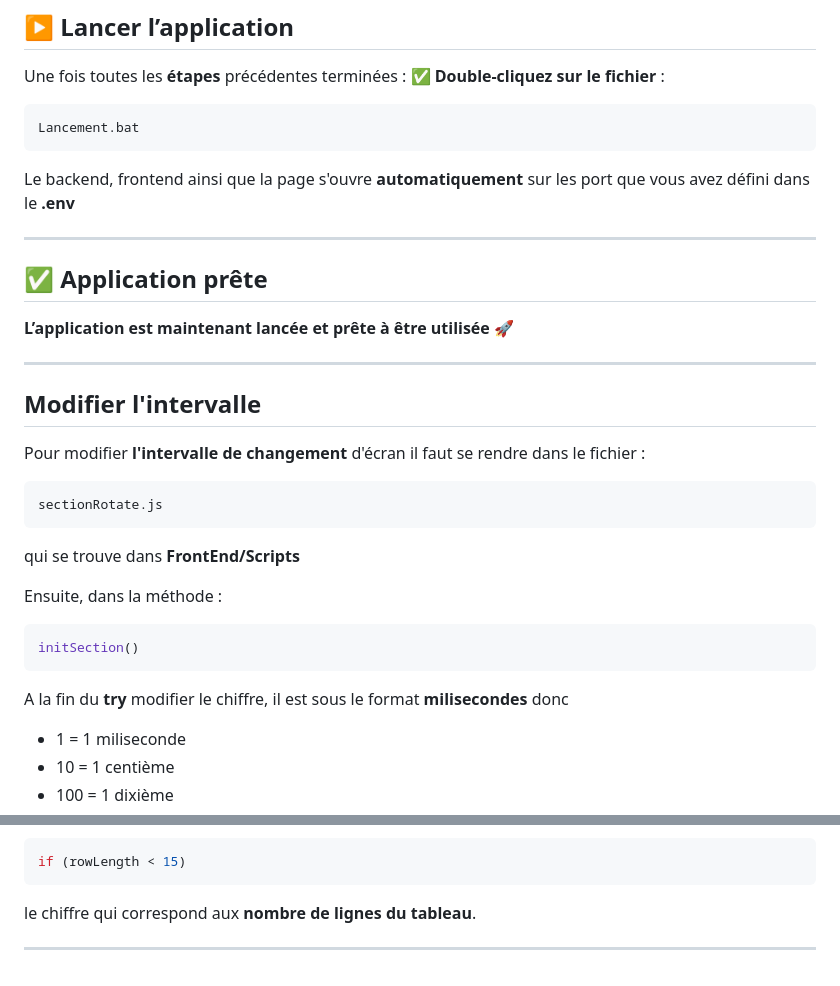
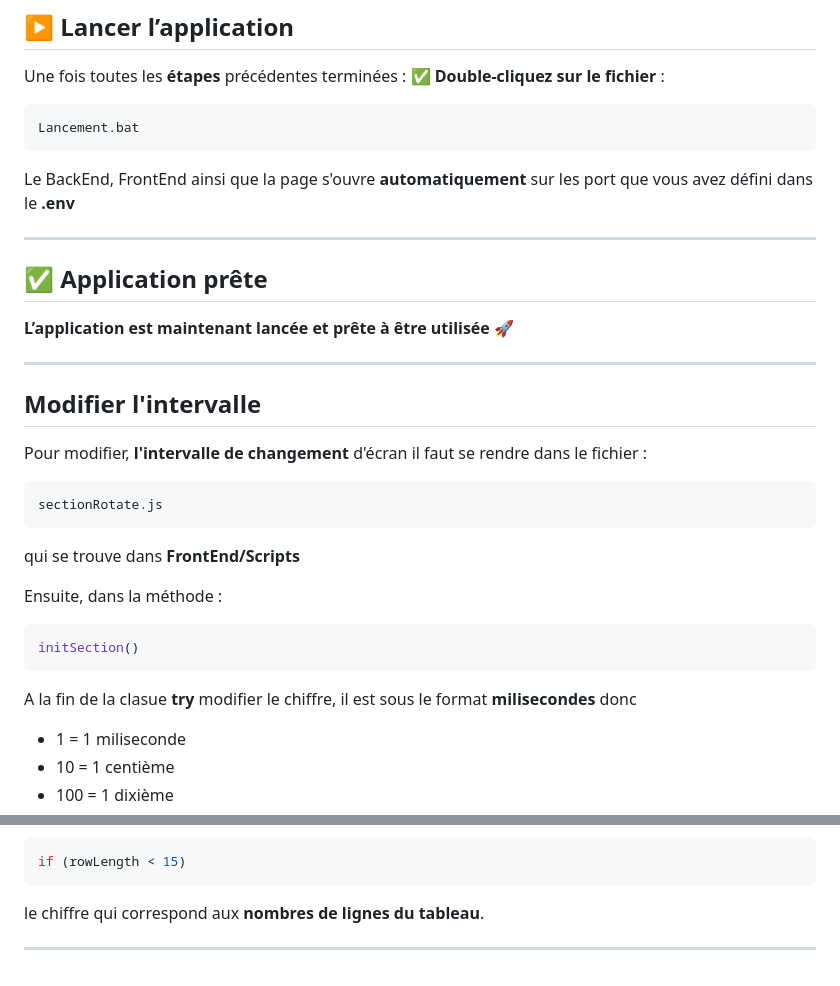
Before and after one commit to rbastide/Horaires-Train-et-Bus, a Markdown page: README.md, 2 parts joined by grey strips. Rendered like a GitHub page.

````diff
--- a/README.md
+++ b/README.md
@@ -83,7 +83,7 @@ Une fois toutes les **étapes** précédentes terminées :
 ```bash
 Lancement.bat
 ```
-Le backend, frontend ainsi que la page s'ouvre **automatiquement** sur les port que vous avez défini dans le **.env**
+Le BackEnd, FrontEnd ainsi que la page s'ouvre **automatiquement** sur les port que vous avez défini dans le **.env**
 
 ---
 
@@ -94,7 +94,7 @@ Le backend, frontend ainsi que la page s'ouvre **automatiquement** sur les port
 
 ## Modifier l'intervalle
 
-Pour modifier **l'intervalle de changement** d'écran il faut se rendre dans le fichier :
+Pour modifier, **l'intervalle de changement** d'écran il faut se rendre dans le fichier :
 ```bash
 sectionRotate.js
 ```
@@ -104,7 +104,8 @@ Ensuite, dans la méthode :
 ```js
 initSection()
 ```
-A la fin du **try** modifier le chiffre, il est sous le format **milisecondes** donc
+
+A la fin de la clasue **try** modifier le chiffre, il est sous le format **milisecondes** donc
 
 - 1 = 1 miliseconde
 - 10 = 1 centième
@@ -156,6 +157,6 @@ dans la condition,
 if (rowLength < 15)
 ```
 
-le chiffre qui correspond aux **nombre de lignes du tableau**.
+le chiffre qui correspond aux **nombres de lignes du tableau**.
 
 ---
````
